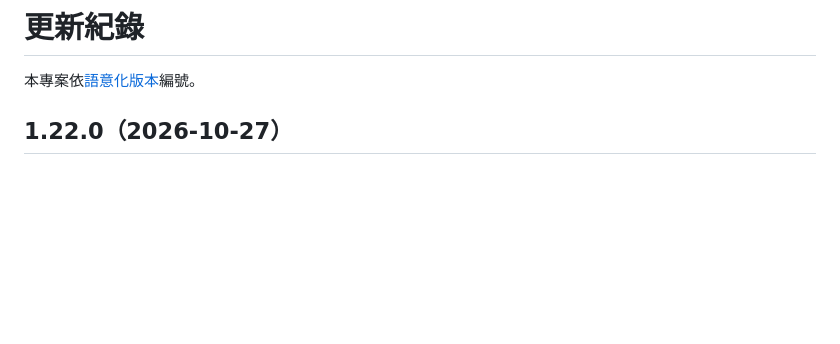
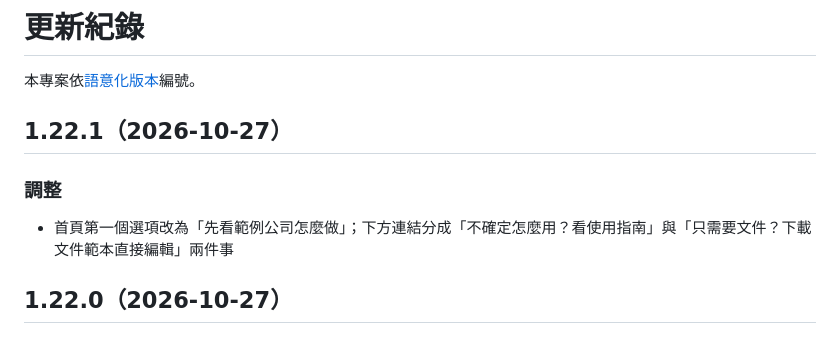
Before and after one commit to coloplay1/isms-mapper, a Markdown page: CHANGELOG.md, the part around the change. GitHub-like rendering; blank space fills up the shorter version.

```diff
--- a/CHANGELOG.md
+++ b/CHANGELOG.md
@@ -1,6 +1,11 @@
 # 更新紀錄
 
 本專案依[語意化版本](https://semver.org/lang/zh-TW/)編號。
+
+## 1.22.1（2026-10-27）
+
+### 調整
+- 首頁第一個選項改為「先看範例公司怎麼做」；下方連結分成「不確定怎麼用？看使用指南」與「只需要文件？下載文件範本直接編輯」兩件事
 
 ## 1.22.0（2026-10-27）
 
```
Also changed, not shown: README.md (+1 -1 lines), docs/home.png, 5 other files.
